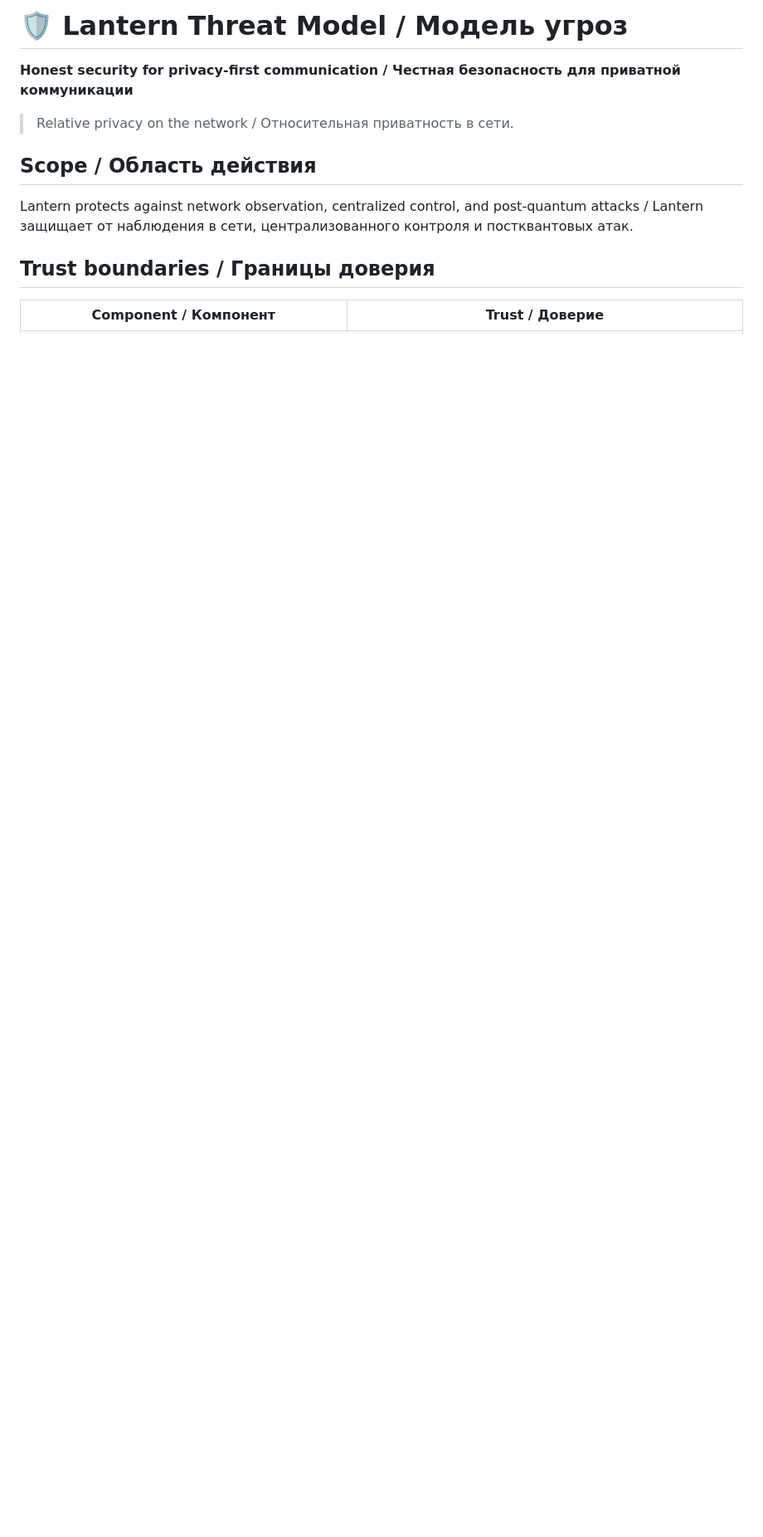
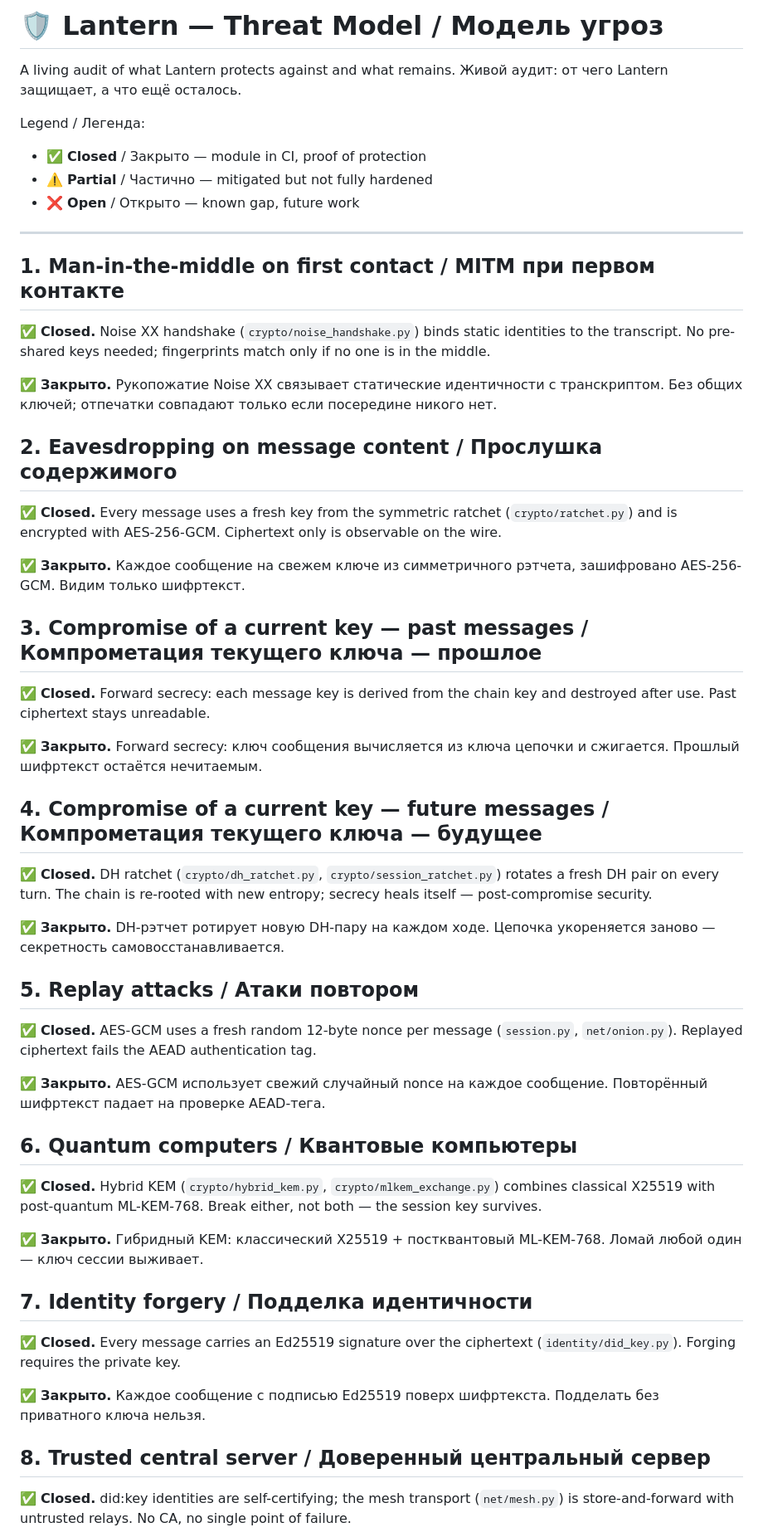
Before and after one commit to Julia7856/lantern, a Markdown page: THREAT_MODEL.md, the part around one of its changes. Shown at 83% size. Rendered like a GitHub page; blank space fills up the shorter version.

Commit message:
docs: threat model audit - 9/14 threats closed / аудит угроз

```diff
--- a/THREAT_MODEL.md
+++ b/THREAT_MODEL.md
@@ -1,16 +1,80 @@
-# 🛡️ Lantern Threat Model / Модель угроз
+# 🛡️ Lantern — Threat Model / Модель угроз
 
-**Honest security for privacy-first communication /
-Честная безопасность для приватной коммуникации**
+A living audit of what Lantern protects against and what remains.
+Живой аудит: от чего Lantern защищает, а что ещё осталось.
 
-> Relative privacy on the network / Относительная приватность в сети.
+Legend / Легенда:
+- ✅ **Closed** / Закрыто — module in CI, proof of protection
+- ⚠️ **Partial** / Частично — mitigated but not fully hardened
+- ❌ **Open** / Открыто — known gap, future work
 
-## Scope / Область действия
+---
 
-Lantern protects against network observation, centralized control, and
-post-quantum attacks / Lantern защищает от наблюдения в сети, централизованного
-контроля и постквантовых атак.
+## 1. Man-in-the-middle on first contact / MITM при первом контакте
 
-## Trust boundaries / Границы доверия
+✅ **Closed.** Noise XX handshake (`crypto/noise_handshake.py`) binds
+static identities to the transcript. No pre-shared keys needed;
+fingerprints match only if no one is in the middle.
 
-| Component / Компонент | Trust / Доверие |
+✅ **Закрыто.** Рукопожатие Noise XX связывает статические идентичности
+с транскриптом. Без общих ключей; отпечатки совпадают только если
+посередине никого нет.
+
+## 2. Eavesdropping on message content / Прослушка содержимого
+
+✅ **Closed.** Every message uses a fresh key from the symmetric ratchet
+(`crypto/ratchet.py`) and is encrypted with AES-256-GCM. Ciphertext
+only is observable on the wire.
+
+✅ **Закрыто.** Каждое сообщение на свежем ключе из симметричного
+рэтчета, зашифровано AES-256-GCM. Видим только шифртекст.
+
+## 3. Compromise of a current key — past messages / Компрометация текущего ключа — прошлое
+
+✅ **Closed.** Forward secrecy: each message key is derived from the
+chain key and destroyed after use. Past ciphertext stays unreadable.
+
+✅ **Закрыто.** Forward secrecy: ключ сообщения вычисляется из ключа
+цепочки и сжигается. Прошлый шифртекст остаётся нечитаемым.
+
+## 4. Compromise of a current key — future messages / Компрометация текущего ключа — будущее
+
+✅ **Closed.** DH ratchet (`crypto/dh_ratchet.py`, `crypto/session_ratchet.py`)
+rotates a fresh DH pair on every turn. The chain is re-rooted with
+new entropy; secrecy heals itself — post-compromise security.
+
+✅ **Закрыто.** DH-рэтчет ротирует новую DH-пару на каждом ходе.
+Цепочка укореняется заново — секретность самовосстанавливается.
+
+## 5. Replay attacks / Атаки повтором
+
+✅ **Closed.** AES-GCM uses a fresh random 12-byte nonce per message
+(`session.py`, `net/onion.py`). Replayed ciphertext fails the AEAD
+authentication tag.
+
+✅ **Закрыто.** AES-GCM использует свежий случайный nonce на каждое
+сообщение. Повторённый шифртекст падает на проверке AEAD-тега.
+
+## 6. Quantum computers / Квантовые компьютеры
+
+✅ **Closed.** Hybrid KEM (`crypto/hybrid_kem.py`, `crypto/mlkem_exchange.py`)
+combines classical X25519 with post-quantum ML-KEM-768. Break either,
+not both — the session key survives.
+
+✅ **Закрыто.** Гибридный KEM: классический X25519 + постквантовый
+ML-KEM-768. Ломай любой один — ключ сессии выживает.
+
+## 7. Identity forgery / Подделка идентичности
+
+✅ **Closed.** Every message carries an Ed25519 signature over the
+ciphertext (`identity/did_key.py`). Forging requires the private key.
+
+✅ **Закрыто.** Каждое сообщение с подписью Ed25519 поверх шифртекста.
+Подделать без приватного ключа нельзя.
+
+## 8. Trusted central server / Доверенный центральный сервер
+
+✅ **Closed.** did:key identities are self-certifying; the mesh transport
+(`net/mesh.py`) is store-and-forward with untrusted relays. No CA,
+no single point of failure.
+
```
Also changed, not shown: other parts of THREAT_MODEL.md (+72 -106 lines).
